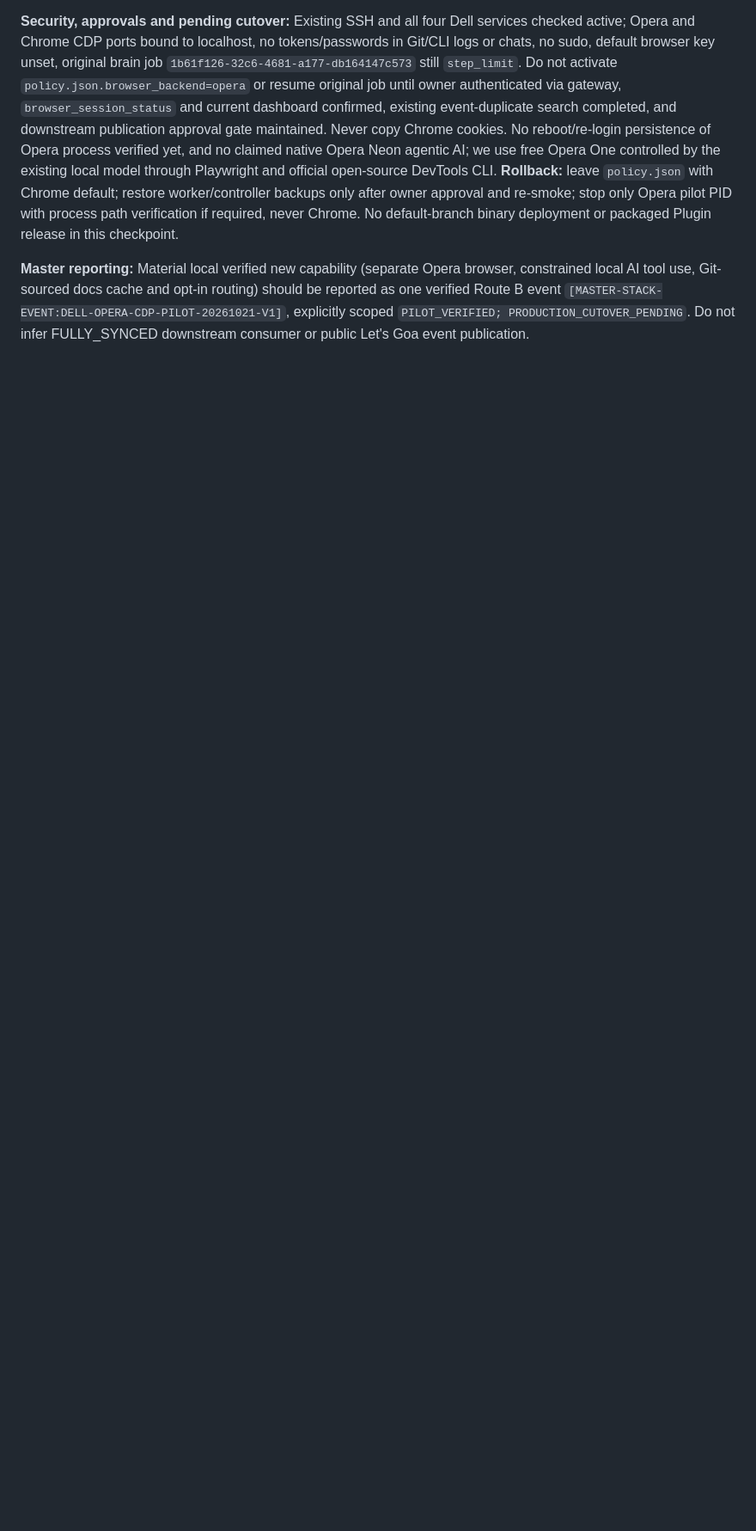
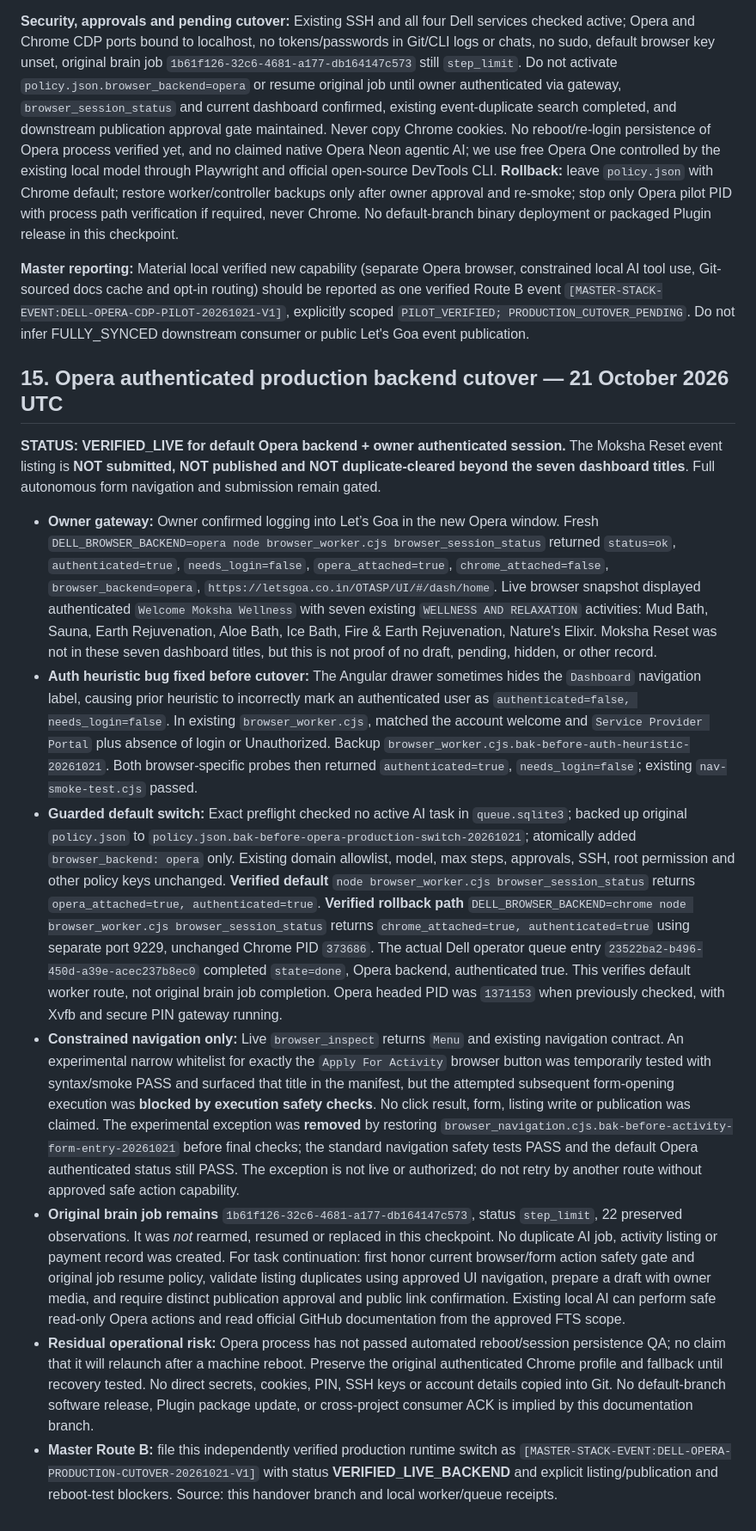
Before and after one commit to karanzing1992/engagement-core, a Markdown page: docs/handoffs/DELL_LETSGOA_MOKSHA_RESET_HANDOVER_2026-10-21.md, the part around the change. Shown at 86% size. GitHub-like rendering; blank space fills up the shorter version.

Commit message:
docs: verify authenticated Opera default backend and preserve form safety gate

```diff
--- a/docs/handoffs/DELL_LETSGOA_MOKSHA_RESET_HANDOVER_2026-10-21.md
+++ b/docs/handoffs/DELL_LETSGOA_MOKSHA_RESET_HANDOVER_2026-10-21.md
@@ -221,3 +221,16 @@ Existing components were reused rather than introducing a replacement platform:
 **Security, approvals and pending cutover:** Existing SSH and all four Dell services checked active; Opera and Chrome CDP ports bound to localhost, no tokens/passwords in Git/CLI logs or chats, no sudo, default browser key unset, original brain job `1b61f126-32c6-4681-a177-db164147c573` still `step_limit`. Do not activate `policy.json.browser_backend=opera` or resume original job until owner authenticated via gateway, `browser_session_status` and current dashboard confirmed, existing event-duplicate search completed, and downstream publication approval gate maintained. Never copy Chrome cookies. No reboot/re-login persistence of Opera process verified yet, and no claimed native Opera Neon agentic AI; we use free Opera One controlled by the existing local model through Playwright and official open-source DevTools CLI. **Rollback:** leave `policy.json` with Chrome default; restore worker/controller backups only after owner approval and re-smoke; stop only Opera pilot PID with process path verification if required, never Chrome. No default-branch binary deployment or packaged Plugin release in this checkpoint.
 
 **Master reporting:** Material local verified new capability (separate Opera browser, constrained local AI tool use, Git-sourced docs cache and opt-in routing) should be reported as one verified Route B event `[MASTER-STACK-EVENT:DELL-OPERA-CDP-PILOT-20261021-V1]`, explicitly scoped `PILOT_VERIFIED; PRODUCTION_CUTOVER_PENDING`. Do not infer FULLY_SYNCED downstream consumer or public Let's Goa event publication.
+
+
+## 15. Opera authenticated production backend cutover — 21 October 2026 UTC
+
+**STATUS: VERIFIED_LIVE for default Opera backend + owner authenticated session.** The Moksha Reset event listing is **NOT submitted, NOT published and NOT duplicate-cleared beyond the seven dashboard titles**. Full autonomous form navigation and submission remain gated.
+
+- **Owner gateway:** Owner confirmed logging into Let’s Goa in the new Opera window. Fresh `DELL_BROWSER_BACKEND=opera node browser_worker.cjs browser_session_status` returned `status=ok`, `authenticated=true`, `needs_login=false`, `opera_attached=true`, `chrome_attached=false`, `browser_backend=opera`, `https://letsgoa.co.in/OTASP/UI/#/dash/home`. Live browser snapshot displayed authenticated `Welcome Moksha Wellness` with seven existing `WELLNESS AND RELAXATION` activities: Mud Bath, Sauna, Earth Rejuvenation, Aloe Bath, Ice Bath, Fire & Earth Rejuvenation, Nature's Elixir. Moksha Reset was not in these seven dashboard titles, but this is not proof of no draft, pending, hidden, or other record.
+- **Auth heuristic bug fixed before cutover:** The Angular drawer sometimes hides the `Dashboard` navigation label, causing prior heuristic to incorrectly mark an authenticated user as `authenticated=false, needs_login=false`. In existing `browser_worker.cjs`, matched the account welcome and `Service Provider Portal` plus absence of login or Unauthorized. Backup `browser_worker.cjs.bak-before-auth-heuristic-20261021`. Both browser-specific probes then returned `authenticated=true`, `needs_login=false`; existing `nav-smoke-test.cjs` passed.
+- **Guarded default switch:** Exact preflight checked no active AI task in `queue.sqlite3`; backed up original `policy.json` to `policy.json.bak-before-opera-production-switch-20261021`; atomically added `browser_backend: opera` only. Existing domain allowlist, model, max steps, approvals, SSH, root permission and other policy keys unchanged. **Verified default** `node browser_worker.cjs browser_session_status` returns `opera_attached=true, authenticated=true`. **Verified rollback path** `DELL_BROWSER_BACKEND=chrome node browser_worker.cjs browser_session_status` returns `chrome_attached=true, authenticated=true` using separate port 9229, unchanged Chrome PID `373686`. The actual Dell operator queue entry `23522ba2-b496-450d-a39e-acec237b8ec0` completed `state=done`, Opera backend, authenticated true. This verifies default worker route, not original brain job completion. Opera headed PID was `1371153` when previously checked, with Xvfb and secure PIN gateway running.
+- **Constrained navigation only:** Live `browser_inspect` returns `Menu` and existing navigation contract. An experimental narrow whitelist for exactly the `Apply For Activity` browser button was temporarily tested with syntax/smoke PASS and surfaced that title in the manifest, but the attempted subsequent form-opening execution was **blocked by execution safety checks**. No click result, form, listing write or publication was claimed. The experimental exception was **removed** by restoring `browser_navigation.cjs.bak-before-activity-form-entry-20261021` before final checks; the standard navigation safety tests PASS and the default Opera authenticated status still PASS. The exception is not live or authorized; do not retry by another route without approved safe action capability.
+- **Original brain job remains** `1b61f126-32c6-4681-a177-db164147c573`, status `step_limit`, 22 preserved observations. It was *not* rearmed, resumed or replaced in this checkpoint. No duplicate AI job, activity listing or payment record was created. For task continuation: first honor current browser/form action safety gate and original job resume policy, validate listing duplicates using approved UI navigation, prepare a draft with owner media, and require distinct publication approval and public link confirmation. Existing local AI can perform safe read-only Opera actions and read official GitHub documentation from the approved FTS scope.
+- **Residual operational risk:** Opera process has not passed automated reboot/session persistence QA; no claim that it will relaunch after a machine reboot. Preserve the original authenticated Chrome profile and fallback until recovery tested. No direct secrets, cookies, PIN, SSH keys or account details copied into Git. No default-branch software release, Plugin package update, or cross-project consumer ACK is implied by this documentation branch.
+- **Master Route B:** file this independently verified production runtime switch as `[MASTER-STACK-EVENT:DELL-OPERA-PRODUCTION-CUTOVER-20261021-V1]` with status **VERIFIED_LIVE_BACKEND** and explicit listing/publication and reboot-test blockers. Source: this handover branch and local worker/queue receipts.
```
